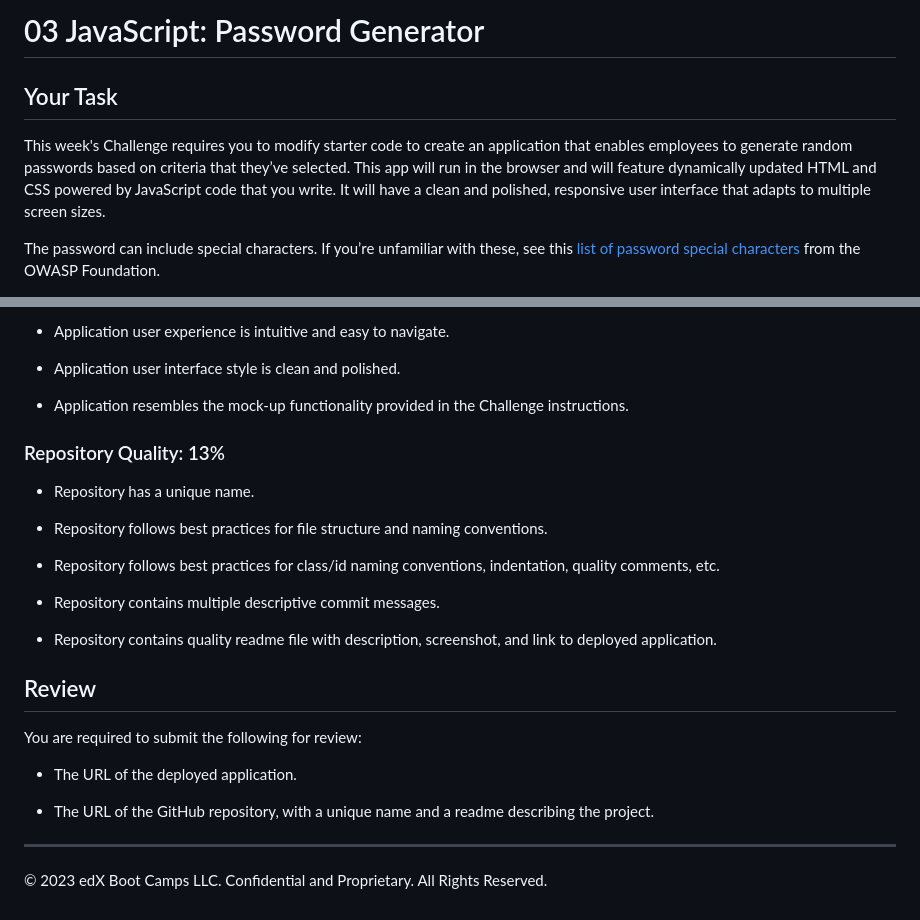
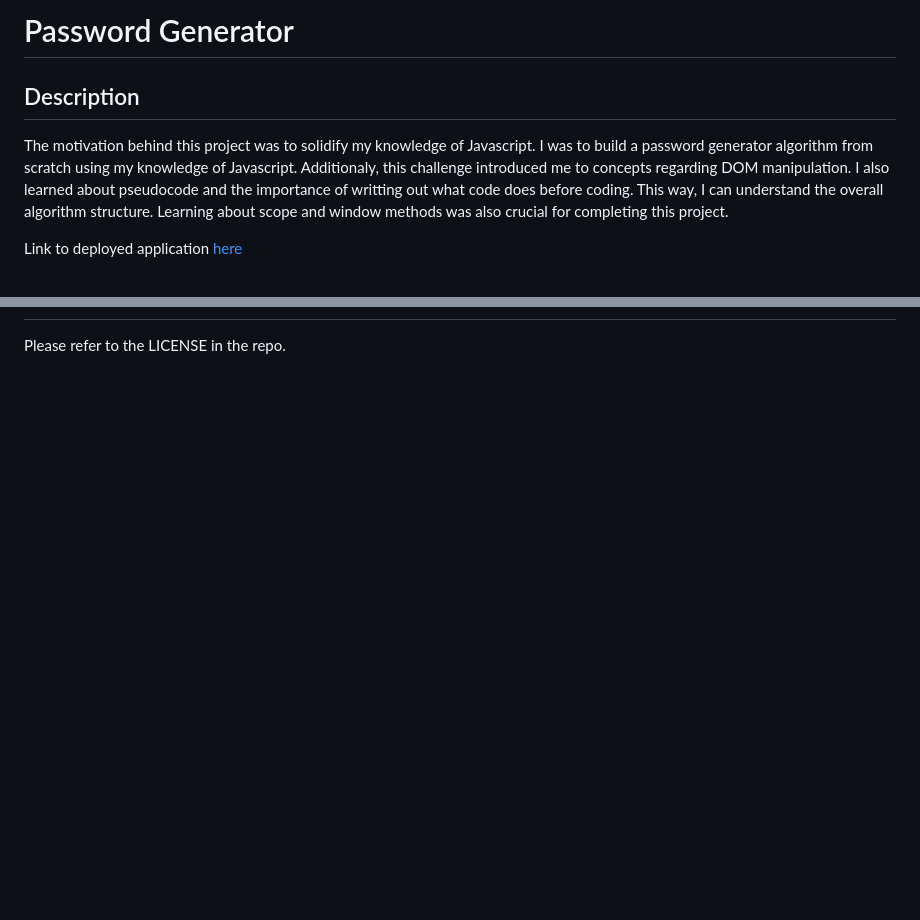
Before and after one commit to saduhub/Password_Generator, a Markdown page: README.md, 2 parts joined by grey strips. Rendered like a GitHub page; blank space fills up the shorter version.

```diff
--- a/README.md
+++ b/README.md
@@ -1,8 +1,8 @@
-# 03 JavaScript: Password Generator
+# Password Generator
 
-## Your Task
+## Description
 
-This week's Challenge requires you to modify starter code to create an application that enables employees to generate random passwords based on criteria that they’ve selected. This app will run in the browser and will feature dynamically updated HTML and CSS powered by JavaScript code that you write. It will have a clean and polished, responsive user interface that adapts to multiple screen sizes.
+The motivation behind this project was to solidify my knowledge of Javascript. I was to build a password generator algorithm from scratch using my knowledge of Javascript. Additionaly, this challenge introduced me to concepts regarding DOM manipulation. I also learned about pseudocode and the importance of writting out what code does before coding. This way, I can understand the overall algorithm structure. Learning about scope and window methods was also crucial for completing this project.
 
-The password can include special characters. If you’re unfamiliar with these, see this [list of password special characters](https://www.owasp.org/index.php/Password_special_characters) from the OWASP Foundation.
+Link to deployed application [here](https://saduhub.github.io/Password_Generator/)
 
@@ -73,28 +26 @@ This Challenge is graded based on the following criteria:
-* Application user experience is intuitive and easy to navigate.
-
-* Application user interface style is clean and polished.
-
-* Application resembles the mock-up functionality provided in the Challenge instructions.
-
-### Repository Quality: 13%
-
-* Repository has a unique name.
-
-* Repository follows best practices for file structure and naming conventions.
-
-* Repository follows best practices for class/id naming conventions, indentation, quality comments, etc.
-
-* Repository contains multiple descriptive commit messages.
-
-* Repository contains quality readme file with description, screenshot, and link to deployed application.
-
-## Review
-
-You are required to submit the following for review:
-
-* The URL of the deployed application.
-
-* The URL of the GitHub repository, with a unique name and a readme describing the project.
-
-- - -
-© 2023 edX Boot Camps LLC. Confidential and Proprietary. All Rights Reserved.
+Please refer to the LICENSE in the repo.
```
Also changed, not shown: other parts of README.md (+9 -56 lines), Assets/Output.png (added), Assets/User_Prompt.png (added).
